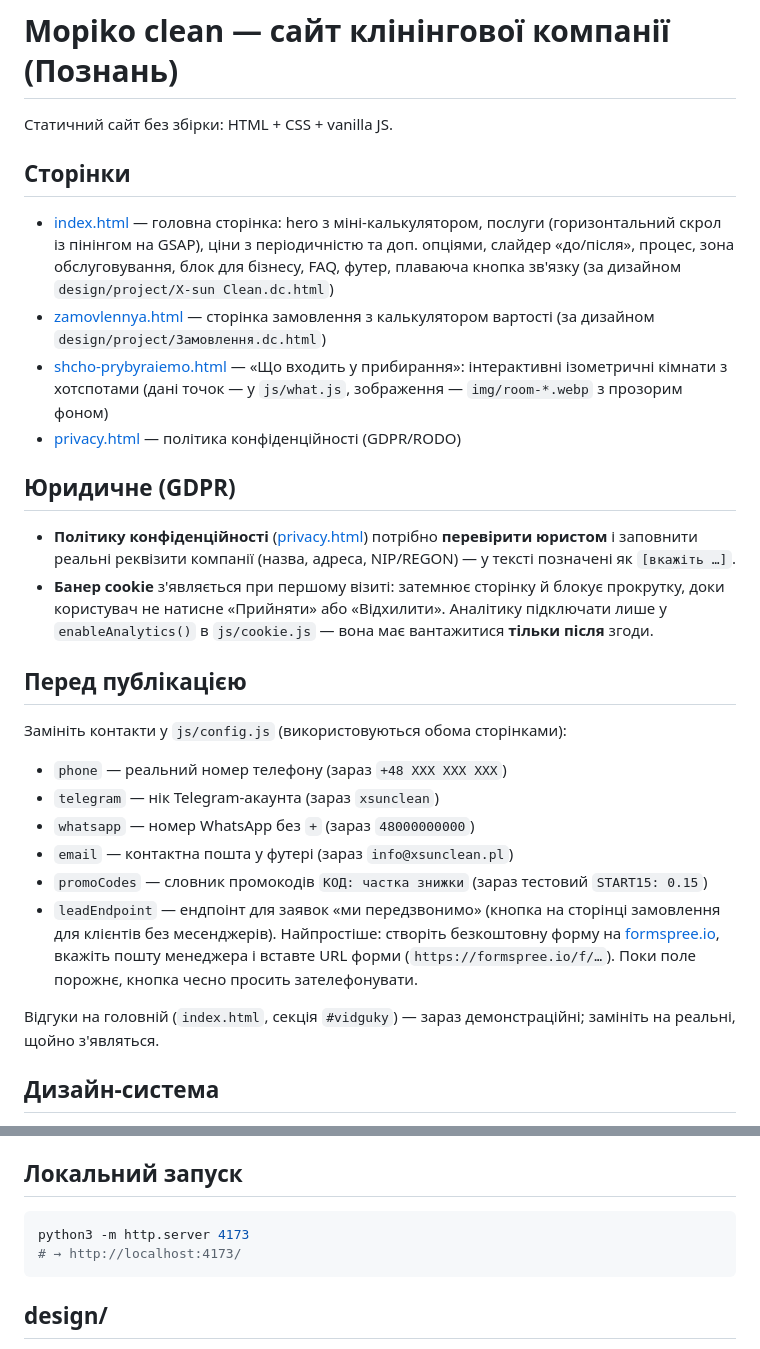
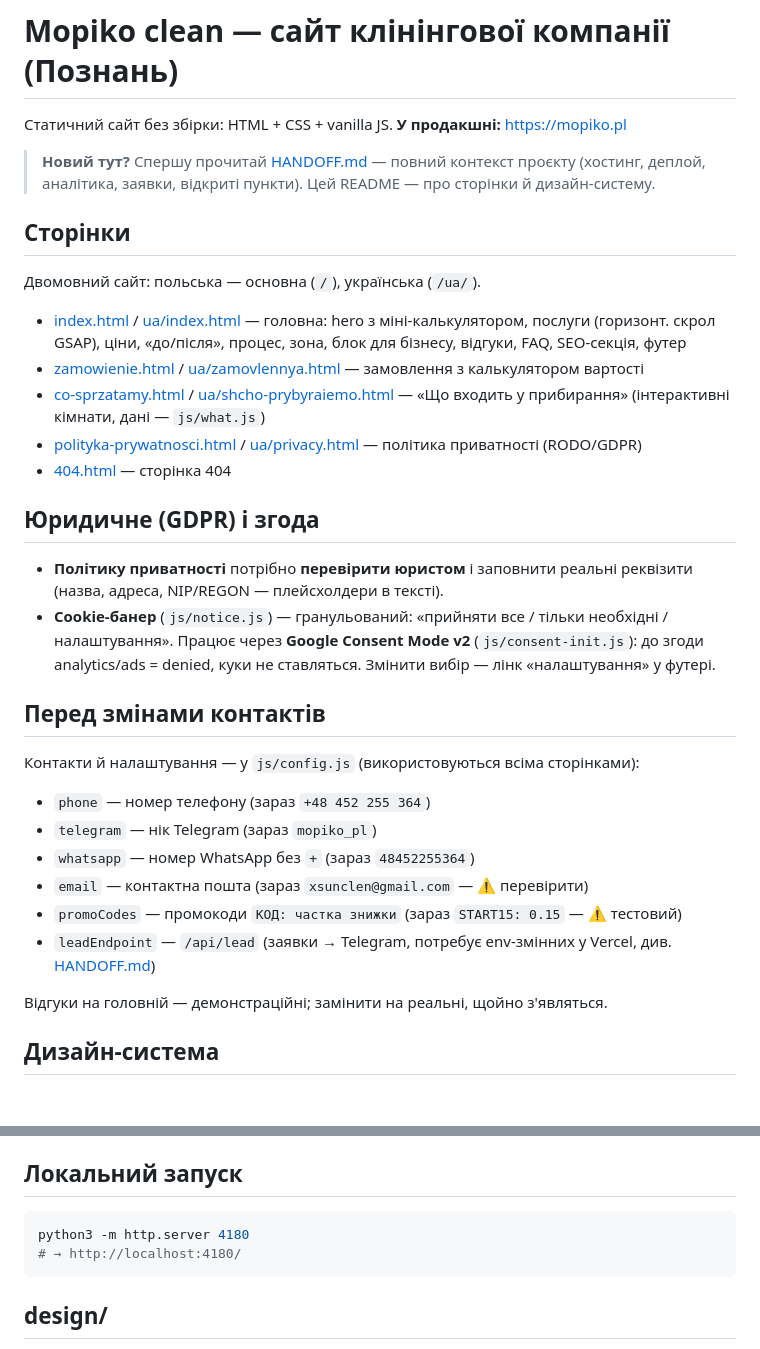
Before and after one commit to mopikoclean/x-sun-clean, a Markdown page: README.md, 2 parts joined by grey strips. Rendered like a GitHub page; blank space fills up the shorter version.

Commit message:
Docs: актуалізація HANDOFF.md і README під продакшн (PL/UA, Vercel, GTM/GA, Consent v2, Telegram-бот, домен)
Co-Authored-By: Claude Opus 4.8 <noreply@anthropic.com>

````diff
--- a/README.md
+++ b/README.md
@@ -1,31 +1,36 @@
 # Mopiko clean — сайт клінінгової компанії (Познань)
 
-Статичний сайт без збірки: HTML + CSS + vanilla JS.
+Статичний сайт без збірки: HTML + CSS + vanilla JS. **У продакшні:** https://mopiko.pl
+
+> **Новий тут?** Спершу прочитай [HANDOFF.md](HANDOFF.md) — повний контекст проєкту (хостинг, деплой, аналітика, заявки, відкриті пункти). Цей README — про сторінки й дизайн-систему.
 
 ## Сторінки
 
-- [index.html](index.html) — головна сторінка: hero з міні-калькулятором, послуги (горизонтальний скрол із пінінгом на GSAP), ціни з періодичністю та доп. опціями, слайдер «до/після», процес, зона обслуговування, блок для бізнесу, FAQ, футер, плаваюча кнопка зв'язку (за дизайном `design/project/X-sun Clean.dc.html`)
-- [zamovlennya.html](zamovlennya.html) — сторінка замовлення з калькулятором вартості (за дизайном `design/project/Замовлення.dc.html`)
-- [shcho-prybyraiemo.html](shcho-prybyraiemo.html) — «Що входить у прибирання»: інтерактивні ізометричні кімнати з хотспотами (дані точок — у `js/what.js`, зображення — `img/room-*.webp` з прозорим фоном)
-- [privacy.html](privacy.html) — політика конфіденційності (GDPR/RODO)
+Двомовний сайт: польська — основна (`/`), українська (`/ua/`).
 
-## Юридичне (GDPR)
+- [index.html](index.html) / [ua/index.html](ua/index.html) — головна: hero з міні-калькулятором, послуги (горизонт. скрол GSAP), ціни, «до/після», процес, зона, блок для бізнесу, відгуки, FAQ, SEO-секція, футер
+- [zamowienie.html](zamowienie.html) / [ua/zamovlennya.html](ua/zamovlennya.html) — замовлення з калькулятором вартості
+- [co-sprzatamy.html](co-sprzatamy.html) / [ua/shcho-prybyraiemo.html](ua/shcho-prybyraiemo.html) — «Що входить у прибирання» (інтерактивні кімнати, дані — `js/what.js`)
+- [polityka-prywatnosci.html](polityka-prywatnosci.html) / [ua/privacy.html](ua/privacy.html) — політика приватності (RODO/GDPR)
+- [404.html](404.html) — сторінка 404
 
-- **Політику конфіденційності** ([privacy.html](privacy.html)) потрібно **перевірити юристом** і заповнити реальні реквізити компанії (назва, адреса, NIP/REGON) — у тексті позначені як `[вкажіть …]`.
-- **Банер cookie** з'являється при першому візиті: затемнює сторінку й блокує прокрутку, доки користувач не натисне «Прийняти» або «Відхилити». Аналітику підключати лише у `enableAnalytics()` в `js/cookie.js` — вона має вантажитися **тільки після** згоди.
+## Юридичне (GDPR) і згода
 
-## Перед публікацією
+- **Політику приватності** потрібно **перевірити юристом** і заповнити реальні реквізити (назва, адреса, NIP/REGON — плейсхолдери в тексті).
+- **Cookie-банер** (`js/notice.js`) — гранульований: «прийняти все / тільки необхідні / налаштування». Працює через **Google Consent Mode v2** (`js/consent-init.js`): до згоди analytics/ads = denied, куки не ставляться. Змінити вибір — лінк «налаштування» у футері.
 
-Замініть контакти у `js/config.js` (використовуються обома сторінками):
+## Перед змінами контактів
 
-- `phone` — реальний номер телефону (зараз `+48 XXX XXX XXX`)
-- `telegram` — нік Telegram-акаунта (зараз `xsunclean`)
-- `whatsapp` — номер WhatsApp без `+` (зараз `48000000000`)
-- `email` — контактна пошта у футері (зараз `info@xsunclean.pl`)
-- `promoCodes` — словник промокодів `КОД: частка знижки` (зараз тестовий `START15: 0.15`)
-- `leadEndpoint` — ендпоінт для заявок «ми передзвонимо» (кнопка на сторінці замовлення для клієнтів без месенджерів). Найпростіше: створіть безкоштовну форму на [formspree.io](https://formspree.io), вкажіть пошту менеджера і вставте URL форми (`https://formspree.io/f/…`). Поки поле порожнє, кнопка чесно просить зателефонувати.
+Контакти й налаштування — у `js/config.js` (використовуються всіма сторінками):
 
-Відгуки на головній (`index.html`, секція `#vidguky`) — зараз демонстраційні; замініть на реальні, щойно з'являться.
+- `phone` — номер телефону (зараз `+48 452 255 364`)
+- `telegram` — нік Telegram (зараз `mopiko_pl`)
+- `whatsapp` — номер WhatsApp без `+` (зараз `48452255364`)
+- `email` — контактна пошта (зараз `xsunclen@gmail.com` — ⚠ перевірити)
+- `promoCodes` — промокоди `КОД: частка знижки` (зараз `START15: 0.15` — ⚠ тестовий)
+- `leadEndpoint` — `/api/lead` (заявки → Telegram, потребує env-змінних у Vercel, див. [HANDOFF.md](HANDOFF.md))
+
+Відгуки на головній — демонстраційні; замінити на реальні, щойно з'являться.
 
 ## Дизайн-система
 
@@ -54,8 +59,8 @@
 ## Локальний запуск
 
 ```bash
-python3 -m http.server 4173
-# → http://localhost:4173/
+python3 -m http.server 4180
+# → http://localhost:4180/
 ```
 
 ## design/
````
Also changed, not shown: HANDOFF.md (+62 -48 lines).
